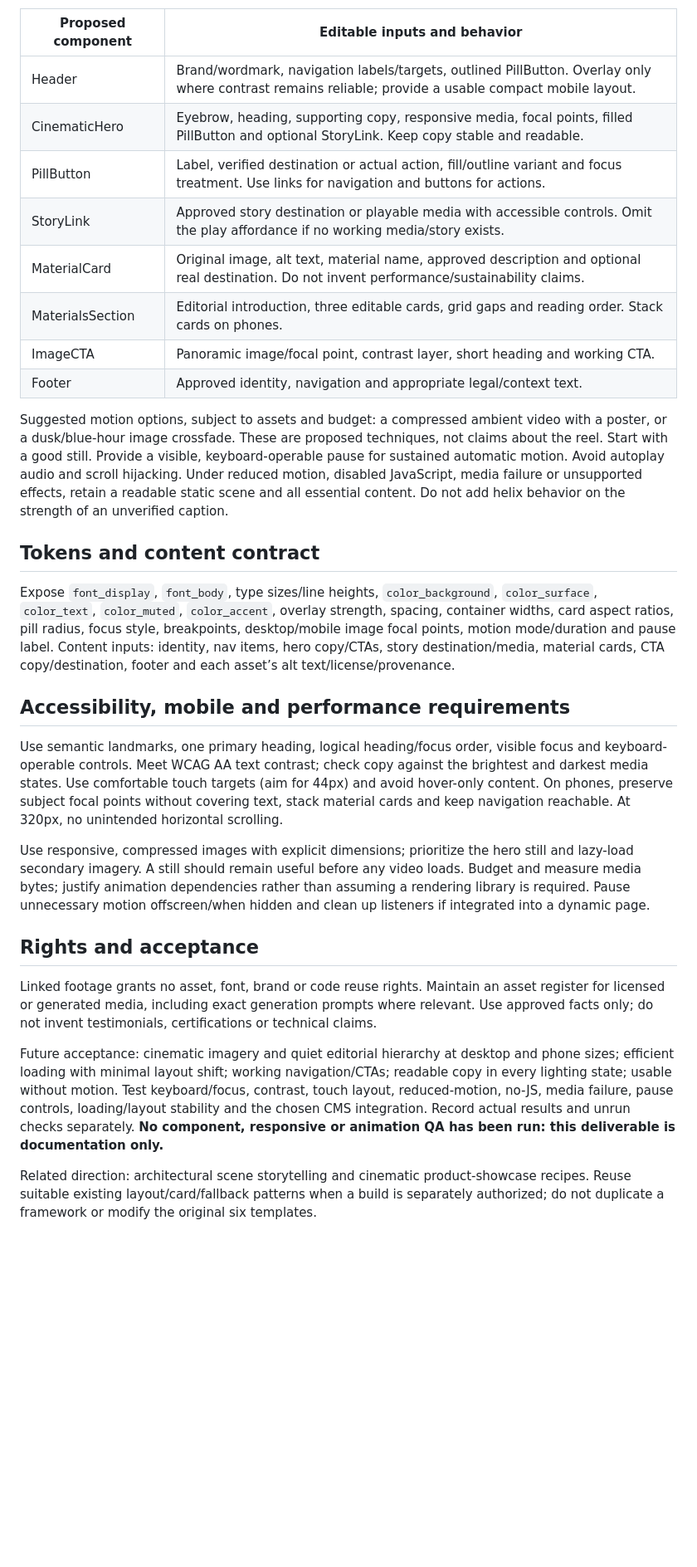
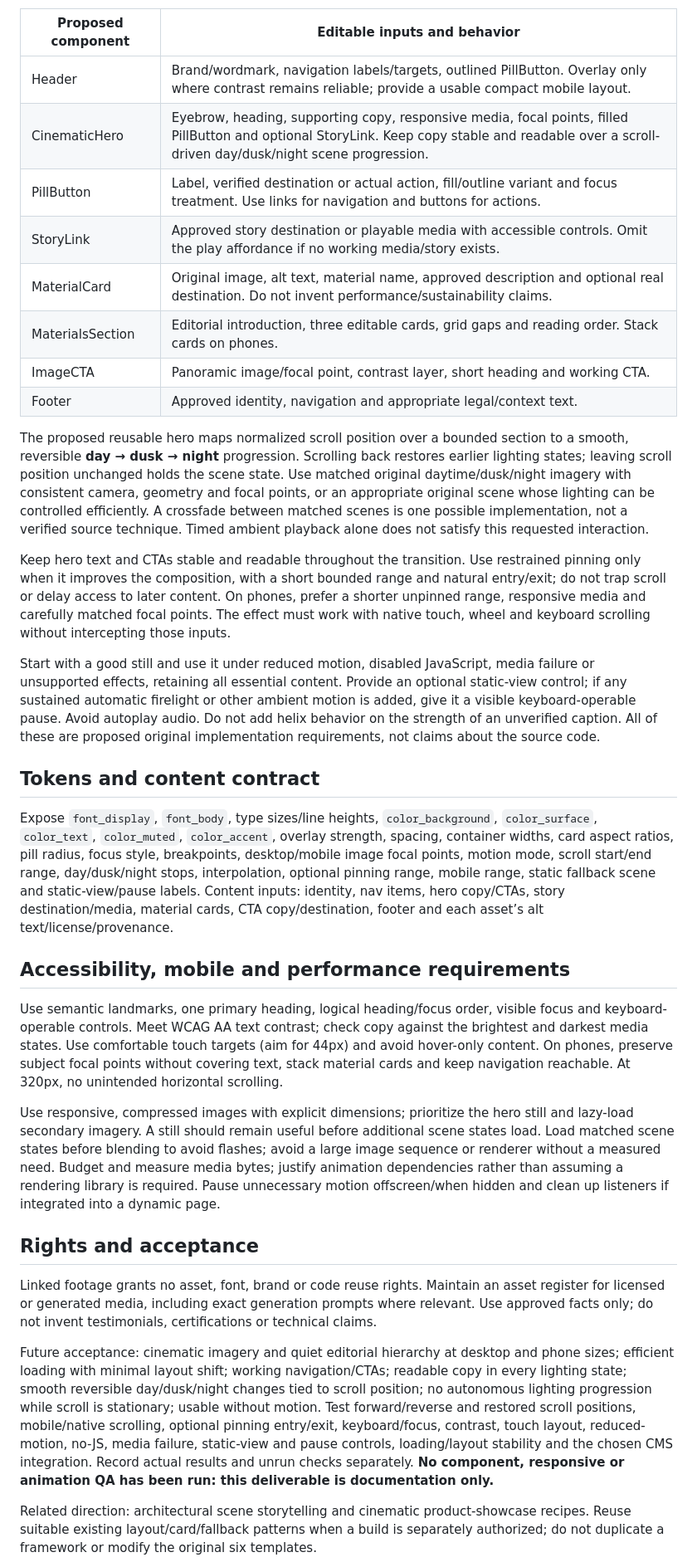
Before and after one commit to contramundi13/glytched-motion-library, a Markdown page: references/architecture-materials-forme.md, the part around one of its changes. Shown at 83% size. Rendered like a GitHub page; blank space fills up the shorter version.

Commit message:
Specify owner-requested scroll-driven day-to-night hero

```diff
--- a/references/architecture-materials-forme.md
+++ b/references/architecture-materials-forme.md
@@ -27,7 +31,7 @@ Create an original responsive architecture/materials landing page. Combine cinem
 | Proposed component | Editable inputs and behavior |
 | --- | --- |
 | Header | Brand/wordmark, navigation labels/targets, outlined PillButton. Overlay only where contrast remains reliable; provide a usable compact mobile layout. |
-| CinematicHero | Eyebrow, heading, supporting copy, responsive media, focal points, filled PillButton and optional StoryLink. Keep copy stable and readable. |
+| CinematicHero | Eyebrow, heading, supporting copy, responsive media, focal points, filled PillButton and optional StoryLink. Keep copy stable and readable over a scroll-driven day/dusk/night scene progression. |
 | PillButton | Label, verified destination or actual action, fill/outline variant and focus treatment. Use links for navigation and buttons for actions. |
 | StoryLink | Approved story destination or playable media with accessible controls. Omit the play affordance if no working media/story exists. |
 | MaterialCard | Original image, alt text, material name, approved description and optional real destination. Do not invent performance/sustainability claims. |
@@ -35,23 +39,27 @@ Create an original responsive architecture/materials landing page. Combine cinem
 | ImageCTA | Panoramic image/focal point, contrast layer, short heading and working CTA. |
 | Footer | Approved identity, navigation and appropriate legal/context text. |
 
-Suggested motion options, subject to assets and budget: a compressed ambient video with a poster, or a dusk/blue-hour image crossfade. These are proposed techniques, not claims about the reel. Start with a good still. Provide a visible, keyboard-operable pause for sustained automatic motion. Avoid autoplay audio and scroll hijacking. Under reduced motion, disabled JavaScript, media failure or unsupported effects, retain a readable static scene and all essential content. Do not add helix behavior on the strength of an unverified caption.
+The proposed reusable hero maps normalized scroll position over a bounded section to a smooth, reversible **day → dusk → night** progression. Scrolling back restores earlier lighting states; leaving scroll position unchanged holds the scene state. Use matched original daytime/dusk/night imagery with consistent camera, geometry and focal points, or an appropriate original scene whose lighting can be controlled efficiently. A crossfade between matched scenes is one possible implementation, not a verified source technique. Timed ambient playback alone does not satisfy this requested interaction.
+
+Keep hero text and CTAs stable and readable throughout the transition. Use restrained pinning only when it improves the composition, with a short bounded range and natural entry/exit; do not trap scroll or delay access to later content. On phones, prefer a shorter unpinned range, responsive media and carefully matched focal points. The effect must work with native touch, wheel and keyboard scrolling without intercepting those inputs.
+
+Start with a good still and use it under reduced motion, disabled JavaScript, media failure or unsupported effects, retaining all essential content. Provide an optional static-view control; if any sustained automatic firelight or other ambient motion is added, give it a visible keyboard-operable pause. Avoid autoplay audio. Do not add helix behavior on the strength of an unverified caption. All of these are proposed original implementation requirements, not claims about the source code.
 
 ## Tokens and content contract
 
-Expose `font_display`, `font_body`, type sizes/line heights, `color_background`, `color_surface`, `color_text`, `color_muted`, `color_accent`, overlay strength, spacing, container widths, card aspect ratios, pill radius, focus style, breakpoints, desktop/mobile image focal points, motion mode/duration and pause label. Content inputs: identity, nav items, hero copy/CTAs, story destination/media, material cards, CTA copy/destination, footer and each asset’s alt text/license/provenance.
+Expose `font_display`, `font_body`, type sizes/line heights, `color_background`, `color_surface`, `color_text`, `color_muted`, `color_accent`, overlay strength, spacing, container widths, card aspect ratios, pill radius, focus style, breakpoints, desktop/mobile image focal points, motion mode, scroll start/end range, day/dusk/night stops, interpolation, optional pinning range, mobile range, static fallback scene and static-view/pause labels. Content inputs: identity, nav items, hero copy/CTAs, story destination/media, material cards, CTA copy/destination, footer and each asset’s alt text/license/provenance.
 
 ## Accessibility, mobile and performance requirements
 
 Use semantic landmarks, one primary heading, logical heading/focus order, visible focus and keyboard-operable controls. Meet WCAG AA text contrast; check copy against the brightest and darkest media states. Use comfortable touch targets (aim for 44px) and avoid hover-only content. On phones, preserve subject focal points without covering text, stack material cards and keep navigation reachable. At 320px, no unintended horizontal scrolling.
 
-Use responsive, compressed images with explicit dimensions; prioritize the hero still and lazy-load secondary imagery. A still should remain useful before any video loads. Budget and measure media bytes; justify animation dependencies rather than assuming a rendering library is required. Pause unnecessary motion offscreen/when hidden and clean up listeners if integrated into a dynamic page.
+Use responsive, compressed images with explicit dimensions; prioritize the hero still and lazy-load secondary imagery. A still should remain useful before additional scene states load. Load matched scene states before blending to avoid flashes; avoid a large image sequence or renderer without a measured need. Budget and measure media bytes; justify animation dependencies rather than assuming a rendering library is required. Pause unnecessary motion offscreen/when hidden and clean up listeners if integrated into a dynamic page.
 
 ## Rights and acceptance
 
 Linked footage grants no asset, font, brand or code reuse rights. Maintain an asset register for licensed or generated media, including exact generation prompts where relevant. Use approved facts only; do not invent testimonials, certifications or technical claims.
 
-Future acceptance: cinematic imagery and quiet editorial hierarchy at desktop and phone sizes; efficient loading with minimal layout shift; working navigation/CTAs; readable copy in every lighting state; usable without motion. Test keyboard/focus, contrast, touch layout, reduced-motion, no-JS, media failure, pause controls, loading/layout stability and the chosen CMS integration. Record actual results and unrun checks separately. **No component, responsive or animation QA has been run: this deliverable is documentation only.**
+Future acceptance: cinematic imagery and quiet editorial hierarchy at desktop and phone sizes; efficient loading with minimal layout shift; working navigation/CTAs; readable copy in every lighting state; smooth reversible day/dusk/night changes tied to scroll position; no autonomous lighting progression while scroll is stationary; usable without motion. Test forward/reverse and restored scroll positions, mobile/native scrolling, optional pinning entry/exit, keyboard/focus, contrast, touch layout, reduced-motion, no-JS, media failure, static-view and pause controls, loading/layout stability and the chosen CMS integration. Record actual results and unrun checks separately. **No component, responsive or animation QA has been run: this deliverable is documentation only.**
 
 Related direction: architectural scene storytelling and cinematic product-showcase recipes. Reuse suitable existing layout/card/fallback patterns when a build is separately authorized; do not duplicate a framework or modify the original six templates.
 
```
Also changed, not shown: other parts of references/architecture-materials-forme.md (+5 -1 lines), prompts/architecture-materials-forme.md (+16 -5 lines).
